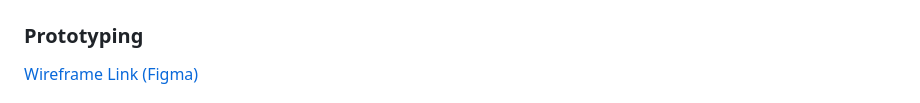
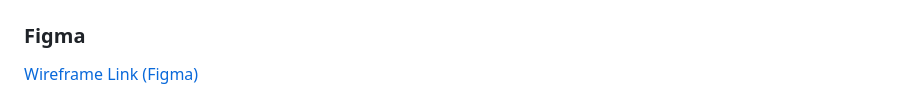
Before and after one commit to codestates-seb/seb43_main_027, a Markdown page: README.md, the part around the change printed below. Rendered like a GitHub page.

Commit message:
docs :  README.md 수정

```diff
--- a/README.md
+++ b/README.md
@@ -127,5 +127,5 @@
 ### DB Diagram
 <img alt="schema" src="docs/DB%20Schema.png" width="500" height=auto>
 
-### Prototyping
+### Figma
 [Wireframe Link (Figma)](https://www.figma.com/file/VzRAgvf5oXx476ylKOchHV/inddy-buddy?type=design&node-id=0-1&t=EqD0LKzE2oIl77L1-0)
```
Also changed, not shown: other parts of README.md (+0 -11 lines).
